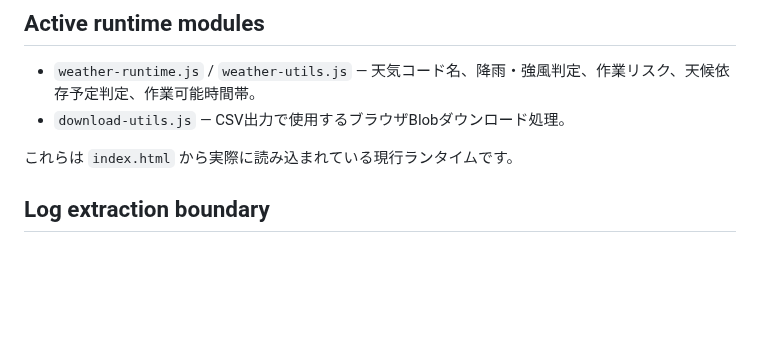
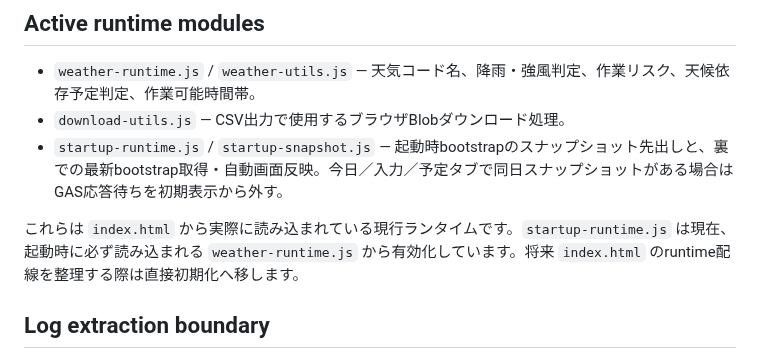
Before and after one commit to S-e-cmd/plant-diary, a Markdown page: client/README.md, the part around the change. Rendered like a GitHub page; blank space fills up the shorter version.

Commit message:
Document active startup snapshot runtime

```diff
--- a/client/README.md
+++ b/client/README.md
@@ -6,8 +6,9 @@
 
 - `weather-runtime.js` / `weather-utils.js` — 天気コード名、降雨・強風判定、作業リスク、天候依存予定判定、作業可能時間帯。
 - `download-utils.js` — CSV出力で使用するブラウザBlobダウンロード処理。
+- `startup-runtime.js` / `startup-snapshot.js` — 起動時bootstrapのスナップショット先出しと、裏での最新bootstrap取得・自動画面反映。今日／入力／予定タブで同日スナップショットがある場合はGAS応答待ちを初期表示から外す。
 
-これらは `index.html` から実際に読み込まれている現行ランタイムです。
+これらは `index.html` から実際に読み込まれている現行ランタイムです。`startup-runtime.js` は現在、起動時に必ず読み込まれる `weather-runtime.js` から有効化しています。将来 `index.html` のruntime配線を整理する際は直接初期化へ移します。
 
 ## Log extraction boundary
 
```
